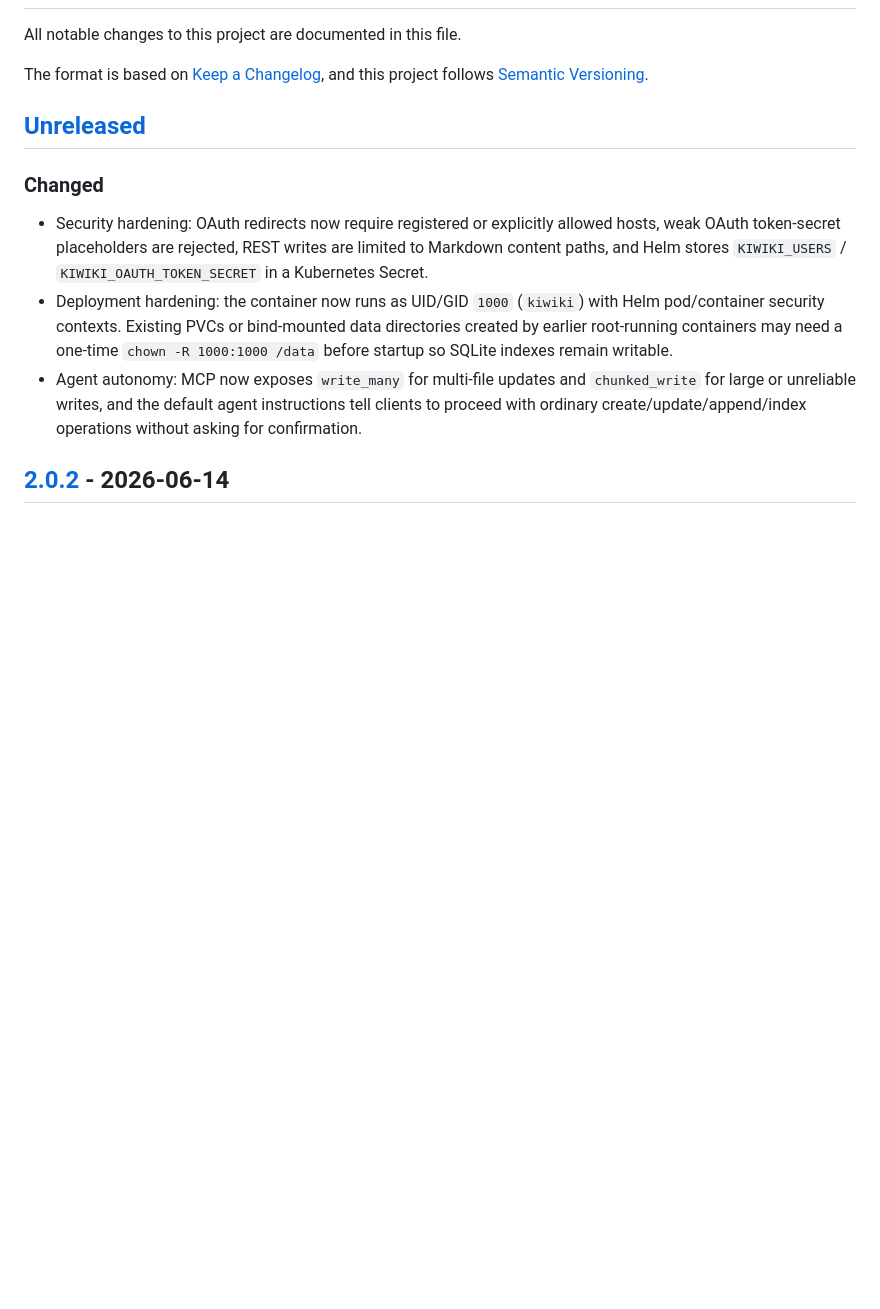
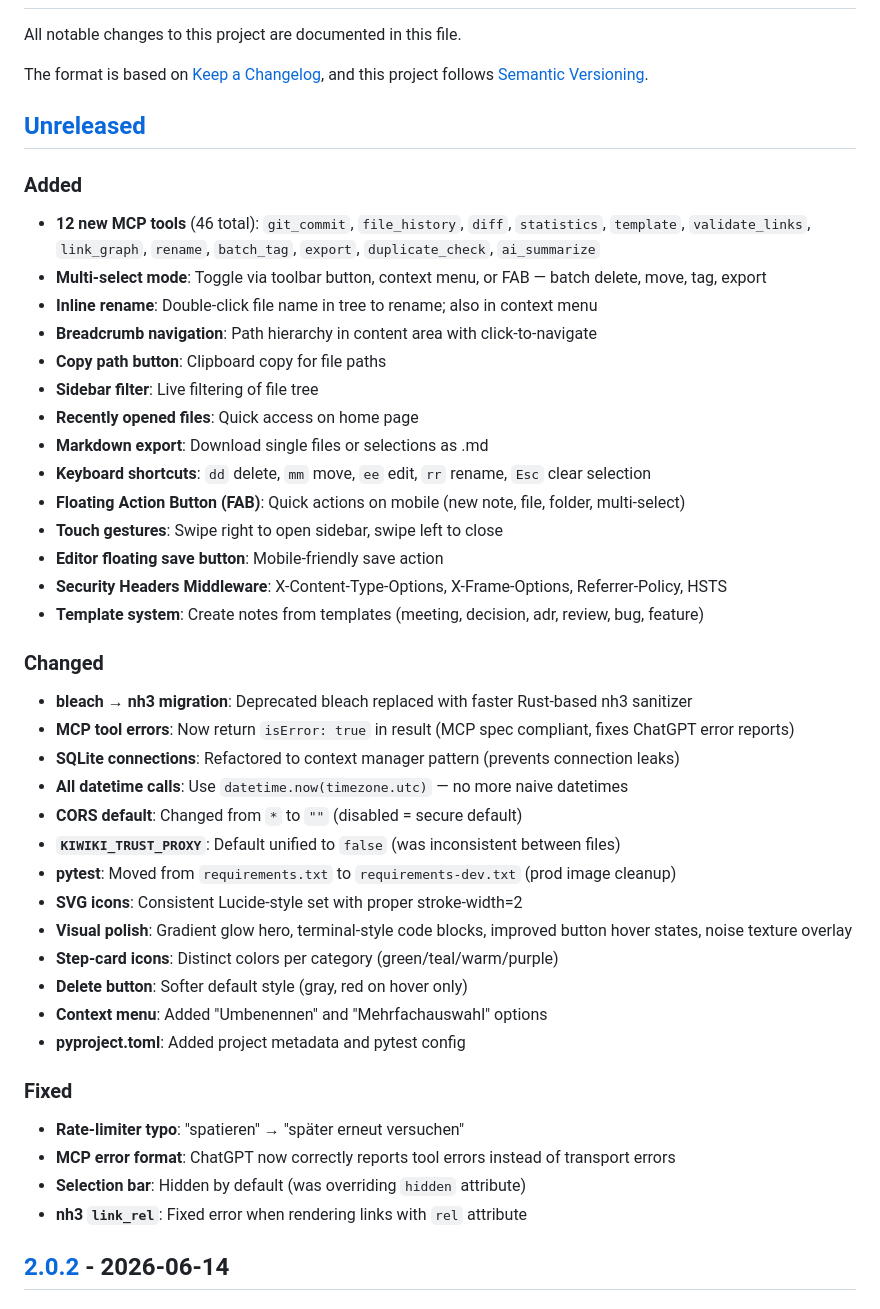
Before and after one commit to natorus87/kiwiki, a Markdown page: CHANGELOG.md, the part around the change. Rendered like a GitHub page; blank space fills up the shorter version.

Commit message:
docs: update CHANGELOG for v2.1.0 release

```diff
--- a/CHANGELOG.md
+++ b/CHANGELOG.md
@@ -7,10 +7,42 @@ and this project follows [Semantic Versioning](https://semver.org/spec/v2.0.0.ht
 
 ## [Unreleased]
 
+### Added
+- **12 new MCP tools** (46 total): `git_commit`, `file_history`, `diff`, `statistics`, `template`, `validate_links`, `link_graph`, `rename`, `batch_tag`, `export`, `duplicate_check`, `ai_summarize`
+- **Multi-select mode**: Toggle via toolbar button, context menu, or FAB — batch delete, move, tag, export
+- **Inline rename**: Double-click file name in tree to rename; also in context menu
+- **Breadcrumb navigation**: Path hierarchy in content area with click-to-navigate
+- **Copy path button**: Clipboard copy for file paths
+- **Sidebar filter**: Live filtering of file tree
+- **Recently opened files**: Quick access on home page
+- **Markdown export**: Download single files or selections as .md
+- **Keyboard shortcuts**: `dd` delete, `mm` move, `ee` edit, `rr` rename, `Esc` clear selection
+- **Floating Action Button (FAB)**: Quick actions on mobile (new note, file, folder, multi-select)
+- **Touch gestures**: Swipe right to open sidebar, swipe left to close
+- **Editor floating save button**: Mobile-friendly save action
+- **Security Headers Middleware**: X-Content-Type-Options, X-Frame-Options, Referrer-Policy, HSTS
+- **Template system**: Create notes from templates (meeting, decision, adr, review, bug, feature)
+
 ### Changed
-- Security hardening: OAuth redirects now require registered or explicitly allowed hosts, weak OAuth token-secret placeholders are rejected, REST writes are limited to Markdown content paths, and Helm stores `KIWIKI_USERS` / `KIWIKI_OAUTH_TOKEN_SECRET` in a Kubernetes Secret.
-- Deployment hardening: the container now runs as UID/GID `1000` (`kiwiki`) with Helm pod/container security contexts. Existing PVCs or bind-mounted data directories created by earlier root-running containers may need a one-time `chown -R 1000:1000 /data` before startup so SQLite indexes remain writable.
-- Agent autonomy: MCP now exposes `write_many` for multi-file updates and `chunked_write` for large or unreliable writes, and the default agent instructions tell clients to proceed with ordinary create/update/append/index operations without asking for confirmation.
+- **bleach → nh3 migration**: Deprecated bleach replaced with faster Rust-based nh3 sanitizer
+- **MCP tool errors**: Now return `isError: true` in result (MCP spec compliant, fixes ChatGPT error reports)
+- **SQLite connections**: Refactored to context manager pattern (prevents connection leaks)
+- **All datetime calls**: Use `datetime.now(timezone.utc)` — no more naive datetimes
+- **CORS default**: Changed from `*` to `""` (disabled = secure default)
+- **`KIWIKI_TRUST_PROXY`**: Default unified to `false` (was inconsistent between files)
+- **pytest**: Moved from `requirements.txt` to `requirements-dev.txt` (prod image cleanup)
+- **SVG icons**: Consistent Lucide-style set with proper stroke-width=2
+- **Visual polish**: Gradient glow hero, terminal-style code blocks, improved button hover states, noise texture overlay
+- **Step-card icons**: Distinct colors per category (green/teal/warm/purple)
+- **Delete button**: Softer default style (gray, red on hover only)
+- **Context menu**: Added "Umbenennen" and "Mehrfachauswahl" options
+- **pyproject.toml**: Added project metadata and pytest config
+
+### Fixed
+- **Rate-limiter typo**: "spatieren" → "später erneut versuchen"
+- **MCP error format**: ChatGPT now correctly reports tool errors instead of transport errors
+- **Selection bar**: Hidden by default (was overriding `hidden` attribute)
+- **nh3 `link_rel`**: Fixed error when rendering links with `rel` attribute
 
 ## [2.0.2] - 2026-06-14
 
```
